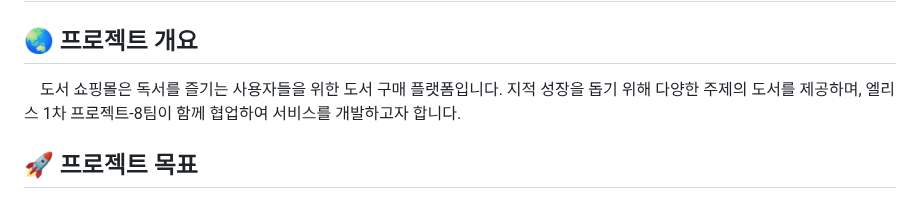
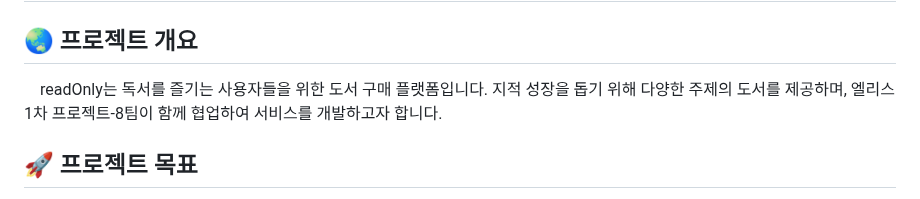
Before and after one commit to choi33333/readOnly, a Markdown page: README.md, the part around the change. Drawn GitHub-style.

```diff
--- a/README.md
+++ b/README.md
@@ -2,7 +2,7 @@
 
 ## 🌏 프로젝트 개요
 
-　도서 쇼핑몰은 독서를 즐기는 사용자들을 위한 도서 구매 플랫폼입니다. 지적 성장을 돕기 위해 다양한 주제의 도서를 제공하며, 엘리스 1차 프로젝트-8팀이 함께 협업하여 서비스를 개발하고자 합니다.
+　readOnly는 독서를 즐기는 사용자들을 위한 도서 구매 플랫폼입니다. 지적 성장을 돕기 위해 다양한 주제의 도서를 제공하며, 엘리스 1차 프로젝트-8팀이 함께 협업하여 서비스를 개발하고자 합니다.
 
 ## 🚀 프로젝트 목표
 
```
